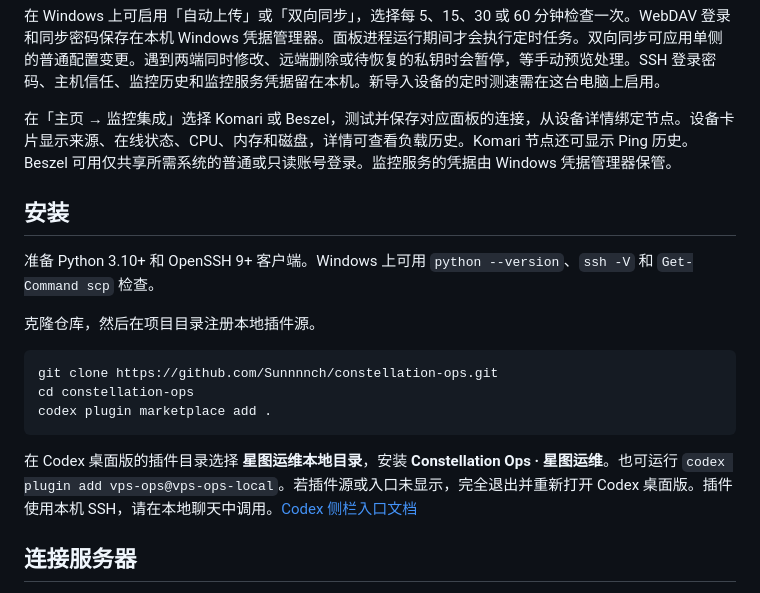
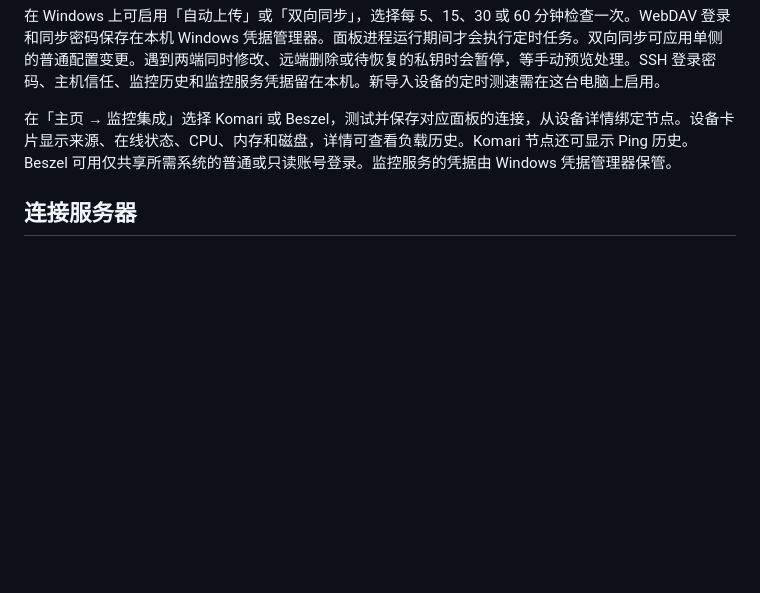
Before and after one commit to Sunnnnch/constellation-ops, a Markdown page: README.md, the part around one of its changes. Drawn GitHub-style; blank space fills up the shorter version.

````diff
--- a/README.md
+++ b/README.md
@@ -80,20 +103,6 @@ python '.\plugins\vps-ops\skills\vps-ops\scripts\dashboard.py' --open
 
 在「主页 → 监控集成」选择 Komari 或 Beszel，测试并保存对应面板的连接，从设备详情绑定节点。设备卡片显示来源、在线状态、CPU、内存和磁盘，详情可查看负载历史。Komari 节点还可显示 Ping 历史。Beszel 可用仅共享所需系统的普通或只读账号登录。监控服务的凭据由 Windows 凭据管理器保管。
 
-## 安装
-
-准备 Python 3.10+ 和 OpenSSH 9+ 客户端。Windows 上可用 `python --version`、`ssh -V` 和 `Get-Command scp` 检查。
-
-克隆仓库，然后在项目目录注册本地插件源。
-
-```powershell
-git clone https://github.com/Sunnnnch/constellation-ops.git
-cd constellation-ops
-codex plugin marketplace add .
-```
-
-在 Codex 桌面版的插件目录选择 **星图运维本地目录**，安装 **Constellation Ops · 星图运维**。也可运行 `codex plugin add vps-ops@vps-ops-local`。若插件源或入口未显示，完全退出并重新打开 Codex 桌面版。插件使用本机 SSH，请在本地聊天中调用。[Codex 侧栏入口文档](https://developers.openai.com/plugins/build/extensions#sidebar-apps)
-
 ## 连接服务器
 
 在左侧打开 **星图 → 添加设备**。填设备名称、主机地址、SSH 端口和登录用户名，再选认证方式。已有设备可直接编辑。
````
Also changed, not shown: other parts of README.md (+26 -3 lines), docs/images/dashboard-demo.png (added).
